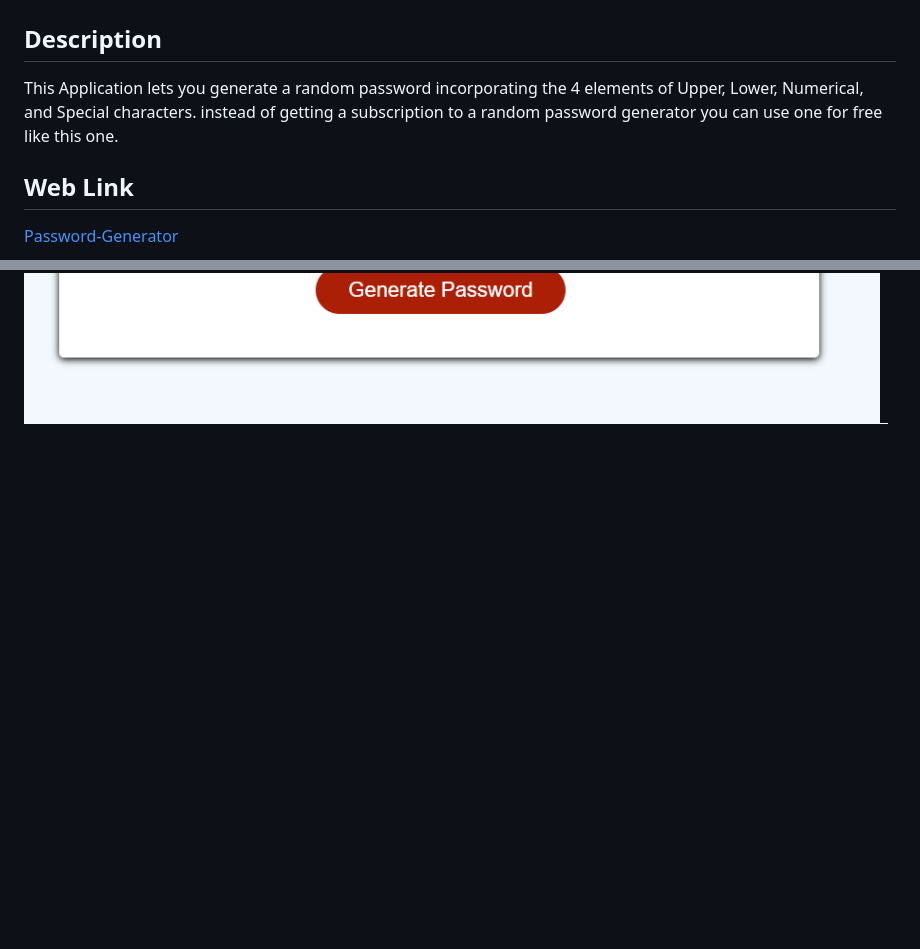
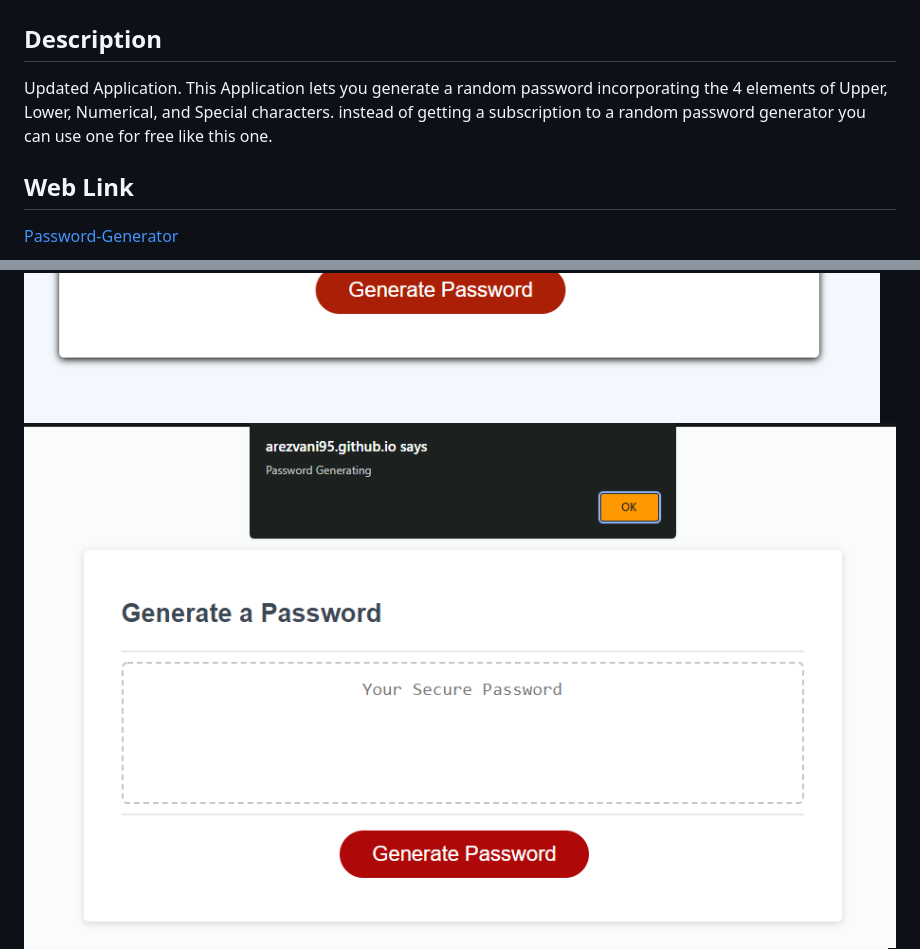
Before and after one commit to AREZVANI95/Password-Generator, a Markdown page: README.md, 2 parts joined by grey strips. Rendered like a GitHub page; pictures changed too: assets/img/GeneratingPass.PNG (added); blank space fills up the shorter version.

Commit message:
Updated Readme
Added update to the readme for this resubmission and additional image for the readme

```diff
--- a/README.md
+++ b/README.md
@@ -1,7 +1,7 @@
 # Password-Generator
 
 ## Description
-This Application lets you generate a random password incorporating the 4 elements of Upper, Lower, Numerical, and Special characters. instead of getting a subscription to a random password generator you can use one for free like this one.
+Updated Application. This Application lets you generate a random password incorporating the 4 elements of Upper, Lower, Numerical, and Special characters. instead of getting a subscription to a random password generator you can use one for free like this one.
 
 ## Web Link
 [Password-Generator](https://arezvani95.github.io/Password-Generator/)
@@ -10,4 +10,5 @@ This Application lets you generate a random password incorporating the 4 element
 ### Website Display
 ![image](assets/img/Idle%20Page.PNG)
 ![image](assets/img/Clicking-Generate.PNG)
+![image](assets/img/GeneratingPass.PNG)
 ![image](assets/img/Result.PNG)
```
